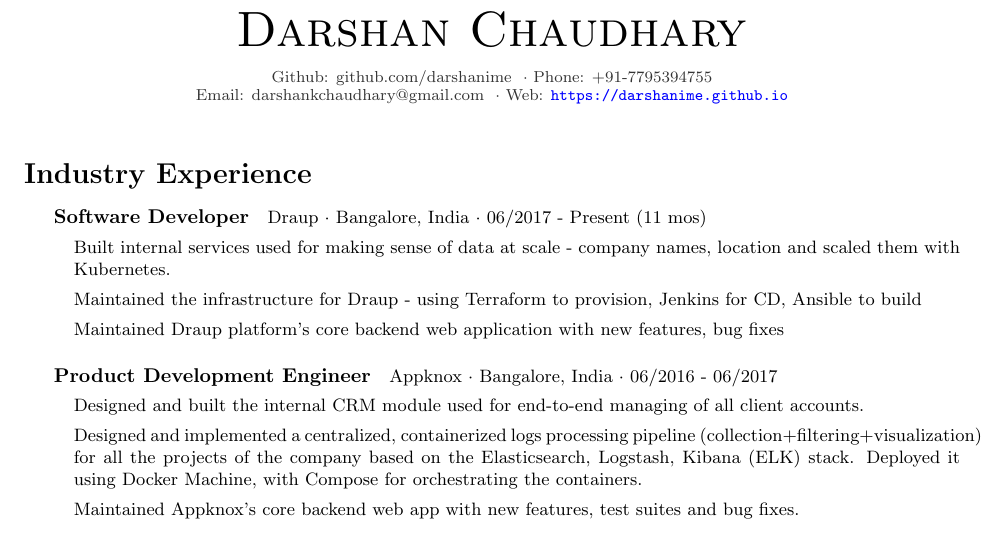
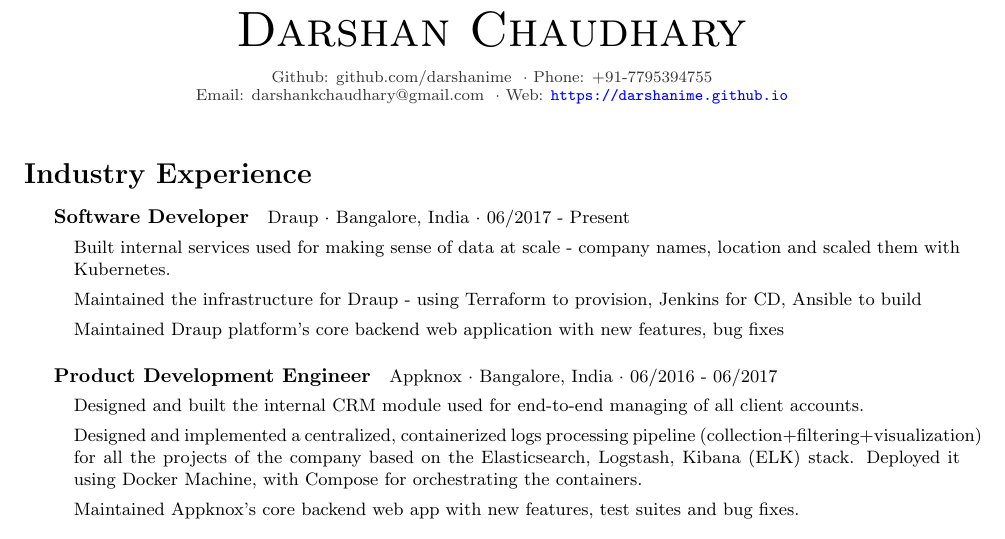
Before and after one commit to darshanime/cv, a LaTeX CV (cv.tex): part of page 1 of 2, cut so that both start at the same text. Compiled offline with pdfLaTeX.

Commit message:
remove time calc

```diff
--- a/cv.tex
+++ b/cv.tex
@@ -56,7 +56,7 @@
 \section*{Industry Experience}
 
 \subparagraph{Software Developer}
-Draup $\cdot$ Bangalore, India $\cdot$ 06/2017 - Present (11 mos)
+Draup $\cdot$ Bangalore, India $\cdot$ 06/2017 - Present
 \begin{itemize}
     \item Built internal services used for making sense of data at scale - company names, location and scaled them with Kubernetes.
     \item Maintained the infrastructure for Draup - using Terraform to provision, Jenkins for CD, Ansible to build
```
